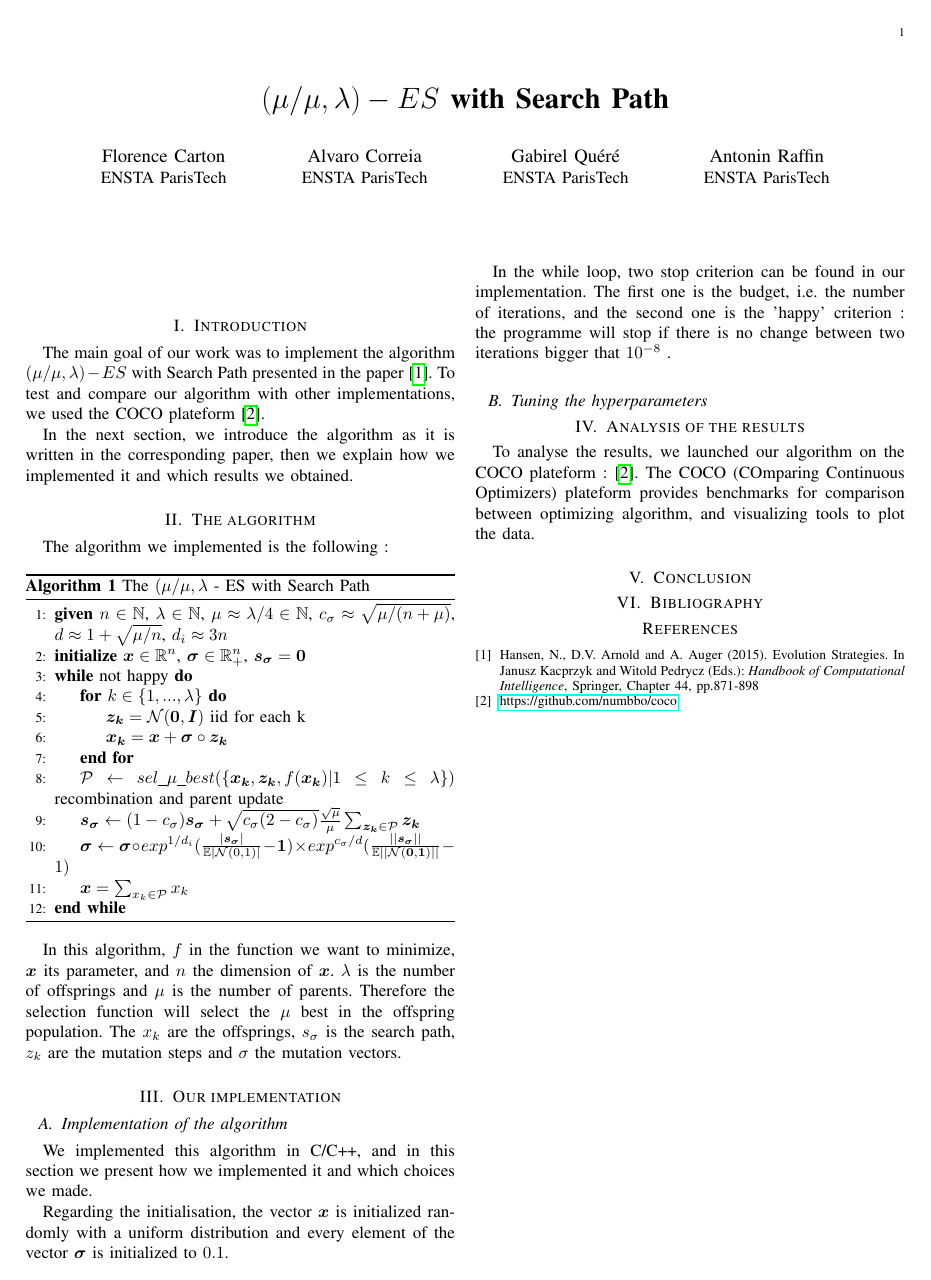
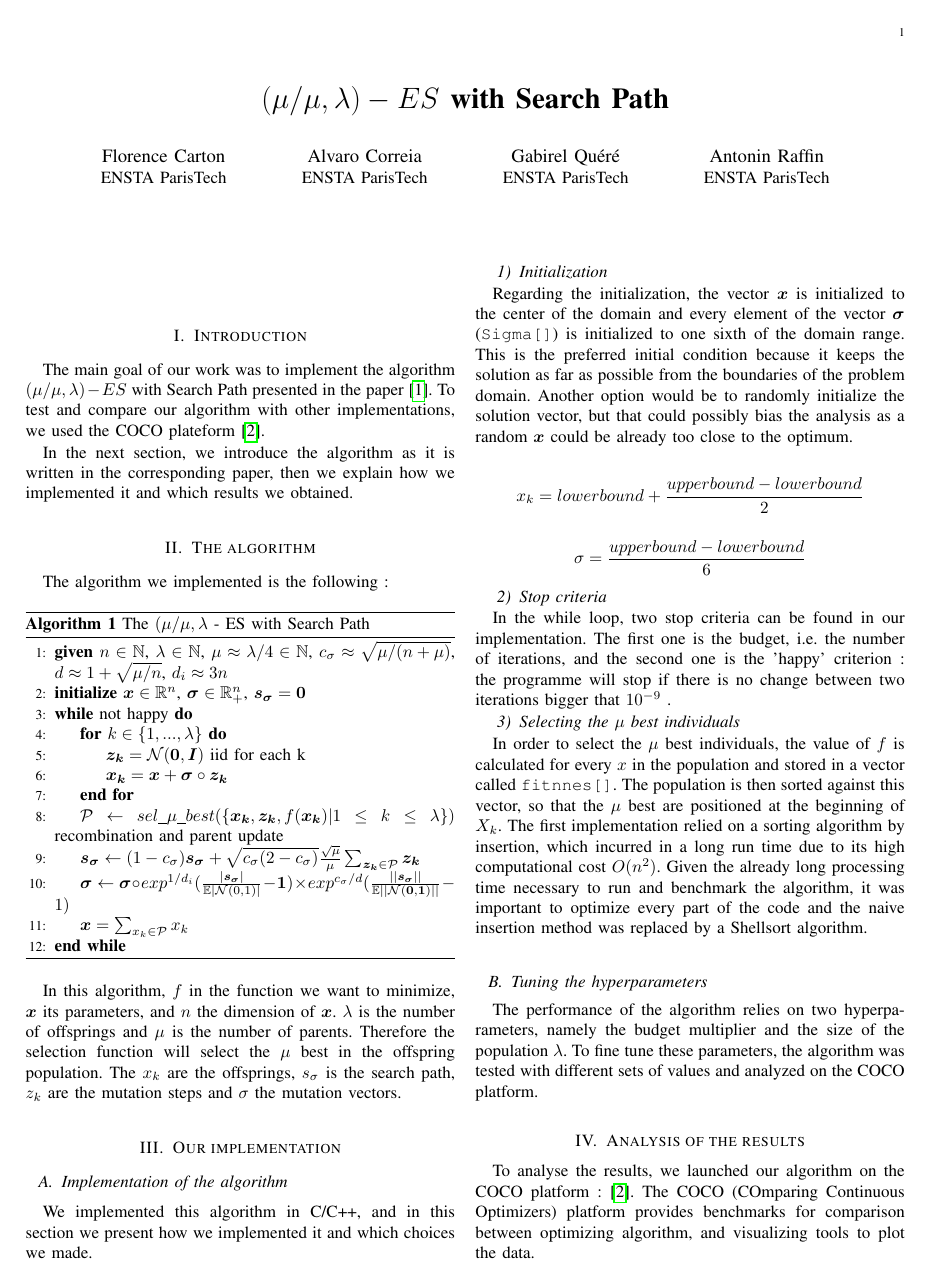
Before and after one commit to araffin/es-with-search-path, a LaTeX paper (Paper/paper.tex): the whole page before the commit and page 1 of 2 after it. Compiled offline with pdfLaTeX; a missing font is replaced by an installed copy or a similar font; a LaTeX package or settings file that is missing is left out.

Commit message:
Few notes on the implementation

```diff
--- a/Paper/paper.tex
+++ b/Paper/paper.tex
@@ -37,6 +37,36 @@ g}
 
 \hyphenation{}
 
+%%%%%%%%%%%%%%%%%%%%%%%%%%%%
+% Packages used to write code
+\usepackage{listings}
+\usepackage{color}
+
+\definecolor{codegreen}{rgb}{0,0.6,0}
+\definecolor{codegray}{rgb}{0.5,0.5,0.5}
+\definecolor{codepurple}{rgb}{0.58,0,0.82}
+\definecolor{backcolour}{rgb}{0.95,0.95,0.92}
+
+\lstdefinestyle{mystyle}{
+    %backgroundcolor=\color{backcolour},
+    commentstyle=\color{codegreen},
+    keywordstyle=\color{magenta},
+    numberstyle=\tiny\color{codegray},
+    stringstyle=\color{codepurple},
+    basicstyle=\footnotesize,
+    breakatwhitespace=false,
+    breaklines=true,
+    captionpos=b,
+    keepspaces=true,
+    numbers=none,
+    numbersep=5pt,
+    showspaces=false,
+    showstringspaces=false,
+    showtabs=false,
+    tabsize=2
+}
+\lstset{style=mystyle}
+%%%%%%%%%%%%%%%%%%%%%%%%%%%
 
 \begin{document}
 \title{$(\mu/\mu,\lambda)-ES$ with Search Path}
@@ -93,26 +123,35 @@ The algorithm we implemented is the following :
  \caption{The $(\mu / \mu, \lambda$ - ES with Search Path}
 \end{algorithm}
 
-In this algorithm, $f$ in the function we want to minimize, $\bm{x}$ its parameter, and $n$ the dimension of $\bm{x}$. $\lambda$ is the number of offsprings and $\mu$ is the number of parents. Therefore the selection function will select the $\mu$ best in the offspring population. The $x_k$ are the offsprings, $s_{\sigma}$ is the search path, $z_k$ are the mutation steps and $\sigma$ the mutation vectors.
+In this algorithm, $f$ in the function we want to minimize, $\bm{x}$ its parameters, and $n$ the dimension of $\bm{x}$. $\lambda$ is the number of offsprings and $\mu$ is the number of parents. Therefore the selection function will select the $\mu$ best in the offspring population. The $x_k$ are the offsprings, $s_{\sigma}$ is the search path, $z_k$ are the mutation steps and $\sigma$ the mutation vectors.
 
-
+%%%%% IMPLEMENTATION %%%%%
 \section{Our implementation}
 
 \subsection{Implementation of the algorithm}
-
 We implemented this algorithm in C/C++, and in this section we present how we implemented it and which choices we made.
 
-Regarding the initialisation, the vector $\bm{x}$ is initialized randomly with a uniform distribution and every element of the vector $\bm{\sigma}$ is initialized to $0.1$.
+\subsubsection{Initialization}
 
-In the while loop, two stop criterion can be found in our implementation. The first one is the budget, i.e. the number of iterations, and the second one is the 'happy' criterion : the programme will stop if there is no change between two iterations bigger that $10^{-8}$ .
+Regarding the initialization, the vector $\bm{x}$ is initialized to the center of the domain and every element of the vector $\bm{\sigma}$ (\verb|Sigma[]|) is initialized to one sixth of the domain range. This is the preferred initial condition because it keeps the solution as far as possible from the boundaries of the problem domain. Another option would be to randomly initialize the solution vector, but that could possibly bias the analysis as a random $\bm{x}$ could be already too close to the optimum.
 
+$$x_k = lower bound + \frac{upper bound - lower bound}{2} $$
+
+$$\sigma = \frac{upper bound - lower bound}{6}$$
+
+\subsubsection{Stop criteria}
+In the while loop, two stop criteria can be found in our implementation. The first one is the budget, i.e. the number of iterations, and the second one is the 'happy' criterion : the programme will stop if there is no change between two iterations bigger that $10^{-9}$ .
+
+\subsubsection{Selecting the $\mu$ best individuals}
+In order to select the $\mu$ best individuals, the value of $f$ is calculated for every $x$ in the population and stored in a vector called \verb|fitnnes[]|. The population is then sorted against this vector, so that the $\mu$ best are positioned at the beginning of $X_k$.
+The first implementation relied on a sorting algorithm by insertion, which incurred in a long run time due to its high computational cost $O(n^2)$. Given the already long processing time necessary to run and benchmark the algorithm, it was important to optimize every part of the code and the naive insertion method was replaced by a Shellsort algorithm.
 
 \subsection{Tuning the hyperparameters}
-
+The performance of the algorithm relies on two hyperparameters, namely the budget multiplier and the size of the population $\lambda$. To fine tune these parameters, the algorithm was tested with different sets of values and analyzed on the COCO platform.
 
 \section{Analysis of the results}
 
-To analyse the results, we launched our algorithm on the COCO plateform : \cite{coco}. The COCO (COmparing Continuous Optimizers) plateform provides benchmarks for comparison between optimizing algorithm, and visualizing tools to plot the data.
+To analyse the results, we launched our algorithm on the COCO platform : \cite{coco}. The COCO (COmparing Continuous Optimizers) platform provides benchmarks for comparison between optimizing algorithm, and visualizing tools to plot the data.
 
 
 \section{Conclusion}
```
